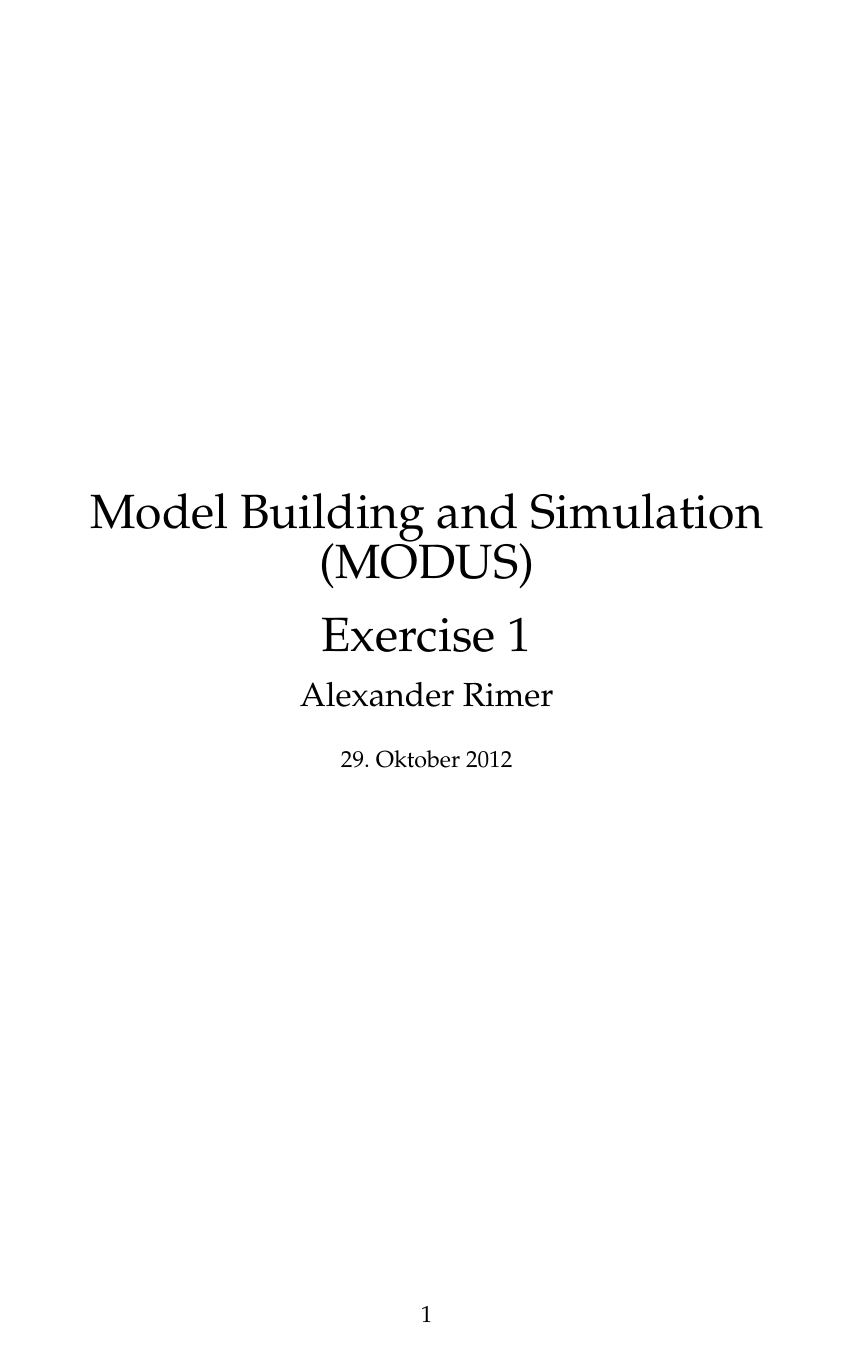
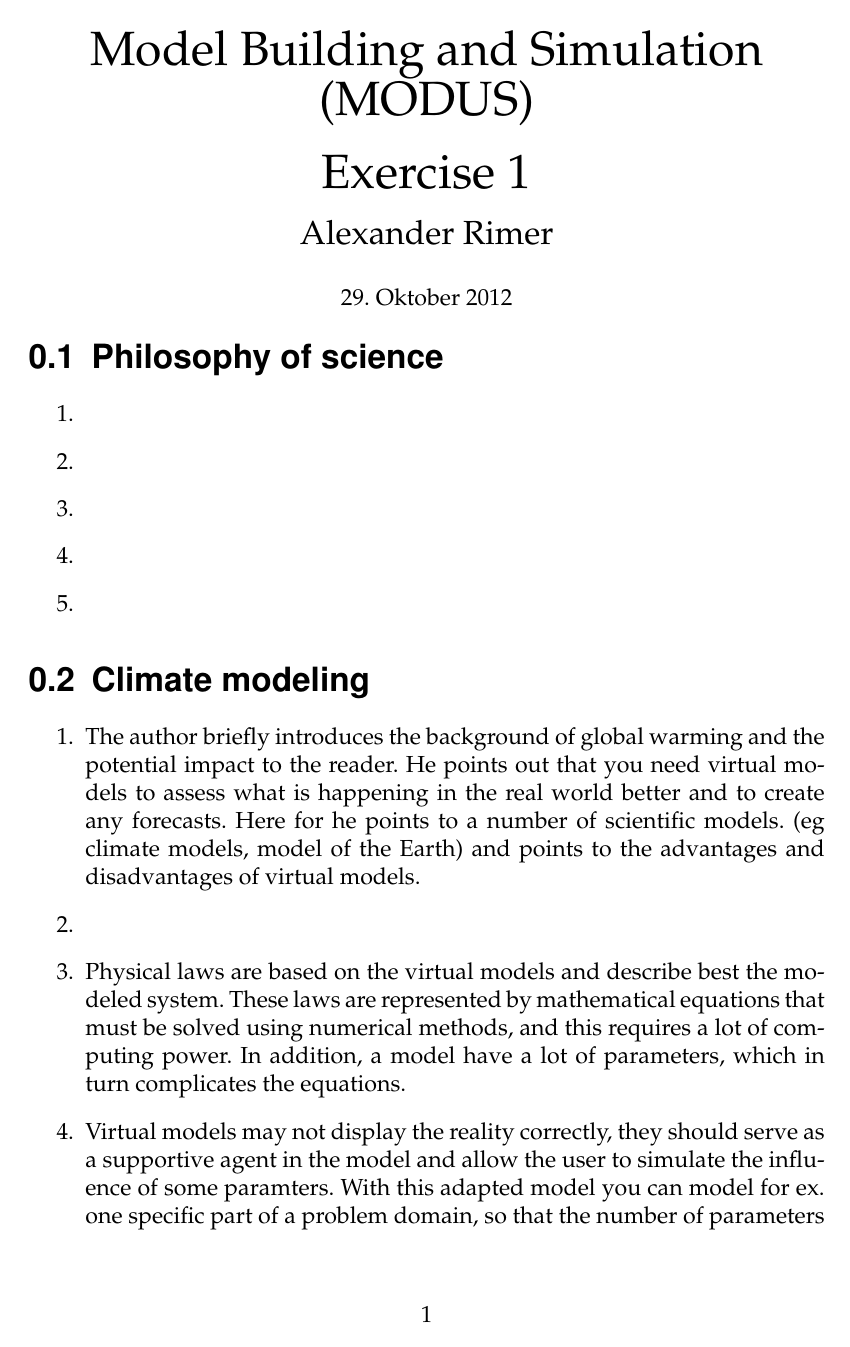
Before and after one commit to lidapang/Modeling_and_Simualtion_exercise, a LaTeX document (document.tex): page 1 of 3. Compiled offline with pdfLaTeX; the source files are stored in an older character set and shown here as Unicode; an older LaTeX class or package is replaced by its successor.

Commit message:
Umstrukturierung der Filestruktur

```diff
--- a/document.tex
+++ b/document.tex
@@ -83,7 +83,7 @@
 %METAINFORMATIONEN
 %%%%%%%%%%%%%%%%%%%%%%%%%%%%%%%%%%%%%%%%%%%%%%%%%%%%%%%%%%%%%%%%%%%%%%%%%
 \usepackage[
-	pdftitle={Modeling and Simulation Excercise},
+	pdftitle={Modeling and Simulation Excercises},
 	pdfauthor={Alexander Rimer},
 	colorlinks=true,
     linkcolor=black,
```
Also changed, not shown: ub1/ub1.tex (+9 -0 lines), document.tex (10 more changed lines).
